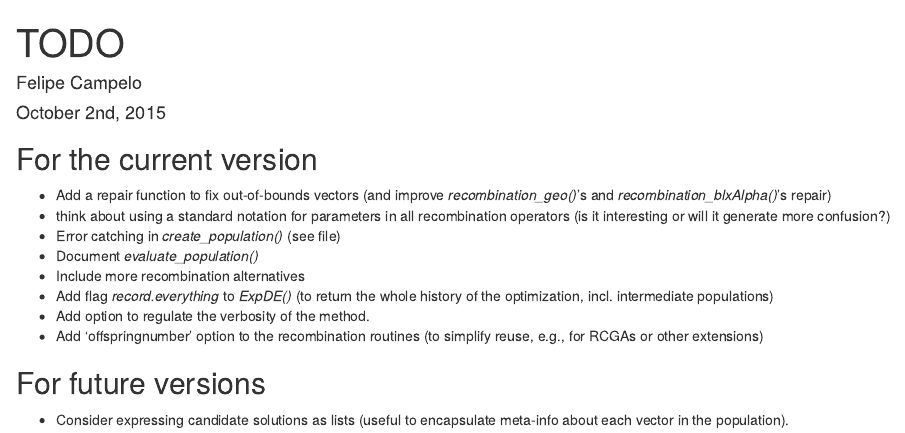
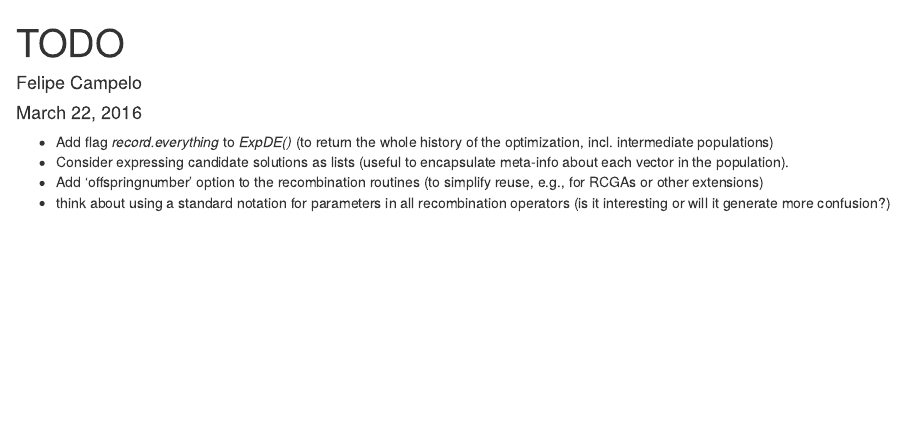
Before and after one commit to fcampelo/ExpDE, an R Markdown document (TODO.Rmd): the page in a window 1100 px wide, from its top. Rendered offline with R 4.5, knitr and Pandoc, with nearby package versions.

Commit message:
Finished documentation
Finished documentation of ExpDE and other routines. Minor bug fixes.
First deployment version.

```diff
--- a/TODO.Rmd
+++ b/TODO.Rmd
@@ -1,25 +1,15 @@
 ---
 title: "TODO"
 author: "Felipe Campelo"
-date: "October 2nd, 2015"
+date: "March 22, 2016"
 output: html_document
 ---
 
-## For the current version
-- Add a repair function to fix out-of-bounds vectors (and improve
-    *recombination_geo()*'s and *recombination_blxAlpha()*'s repair)
+- Add flag _record.everything_ to _ExpDE()_ (to return the whole history of the
+optimization, incl. intermediate populations)
+- Consider expressing candidate solutions as lists (useful to encapsulate
+meta-info about each vector in the population).
+- Add 'offspringnumber' option to the recombination routines (to simplify reuse,
+    e.g., for RCGAs or other extensions)
 - think about using a standard notation for parameters in all recombination
     operators (is it interesting or will it generate more confusion?)
-- Error catching in *create_population()* (see file)
-- Document *evaluate_population()*
-- Include more recombination alternatives
-- Add flag _record.everything_ to _ExpDE()_ (to return the whole history of the
-optimization, incl. intermediate populations)
-- Add option to regulate the verbosity of the method.
-- Add 'offspringnumber' option to the recombination routines (to simplify reuse,
-    e.g., for RCGAs or other extensions)
-
-
-## For future versions
-- Consider expressing candidate solutions as lists (useful to encapsulate
-meta-info about each vector in the population).
```
Also changed, not shown: R/ExpDE.R (+115 -62 lines), R/check_stop_criteria.R (+1 -2 lines), R/create_population.R (+1 -7 lines), R/evaluate_population.R (+12 -0 lines), R/mutation_best.R (+4 -2 lines), R/mutation_rand.R (+4 -2 lines), R/print_progress.R (+1 -0 lines), R/selection_standard.R (+0 -2 lines), 9 other files.
